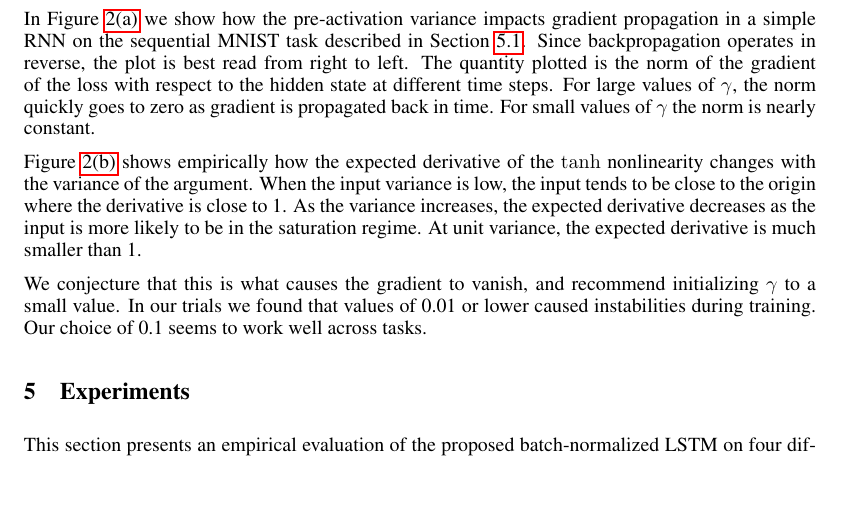
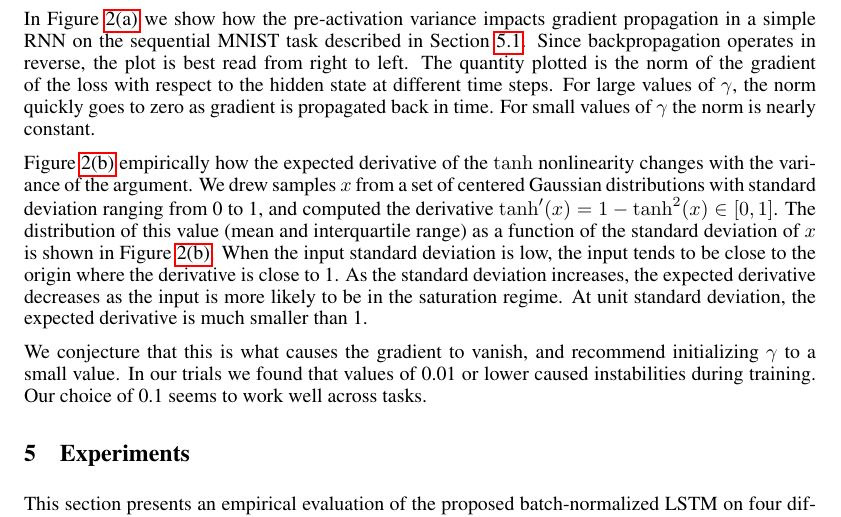
Before and after one commit to cooijmanstim/recurrent-batch-normalization, a LaTeX paper (paper/index.tex): part of page 5 of 10, cut so that both start at the same text, the shorter picture padded with empty space. Compiled offline with pdfLaTeX.

Commit message:
clarify tanh grad plot

```diff
--- a/paper/index.tex
+++ b/paper/index.tex
@@ -317,10 +317,13 @@ The quantity plotted is the norm of the gradient of the loss with respect to the
 For large values of $\gamma$, the norm quickly goes to zero as gradient is propagated back in time.
 For small values of $\gamma$ the norm is nearly constant.
 
-Figure~\ref{fig:tanh_grad} shows empirically how the expected derivative of the $\tanh$ nonlinearity changes with the variance of the argument.
-When the input variance is low, the input tends to be close to the origin where the derivative is close to 1.
-As the variance increases, the expected derivative decreases as the input is more likely to be in the saturation regime.
-At unit variance, the expected derivative is much smaller than 1.
+Figure~\ref{fig:tanh_grad} empirically how the expected derivative of the $\tanh$ nonlinearity changes with the variance of the argument.
+We drew samples $x$ from a set of centered Gaussian distributions with standard deviation ranging from 0 to 1,
+and computed the derivative $\tanh'(x) = 1 - \tanh^2(x) \in [0, 1]$.
+The distribution of this value (mean and interquartile range) as a function of the standard deviation of $x$ is shown in Figure~\ref{fig:tanh_grad}.
+When the input standard deviation is low, the input tends to be close to the origin where the derivative is close to 1.
+As the standard deviation increases, the expected derivative decreases as the input is more likely to be in the saturation regime.
+At unit standard deviation, the expected derivative is much smaller than 1.
 
 We conjecture that this is what causes the gradient to vanish, and recommend initializing $\gamma$ to a small value.
 In our trials we found that values of 0.01 or lower caused instabilities during training.
```
